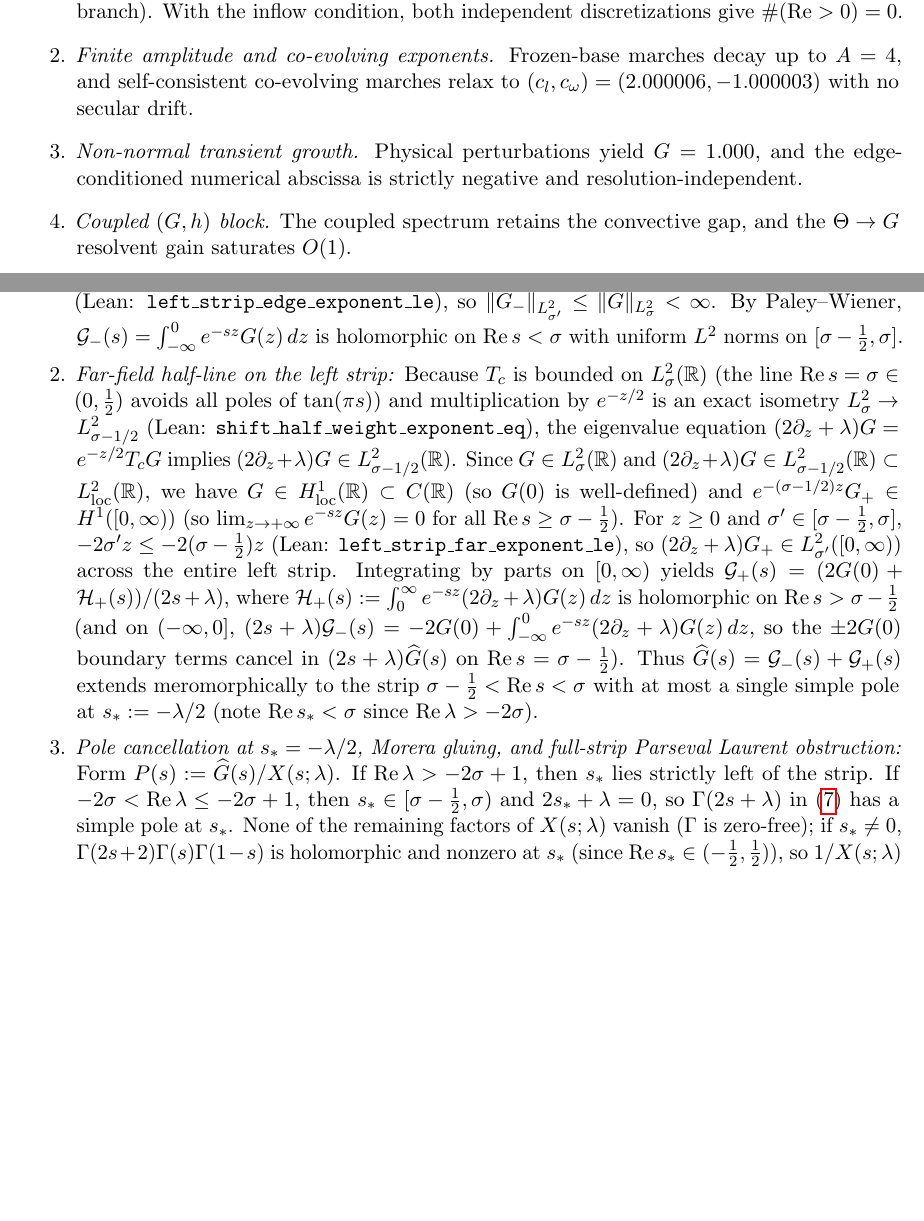
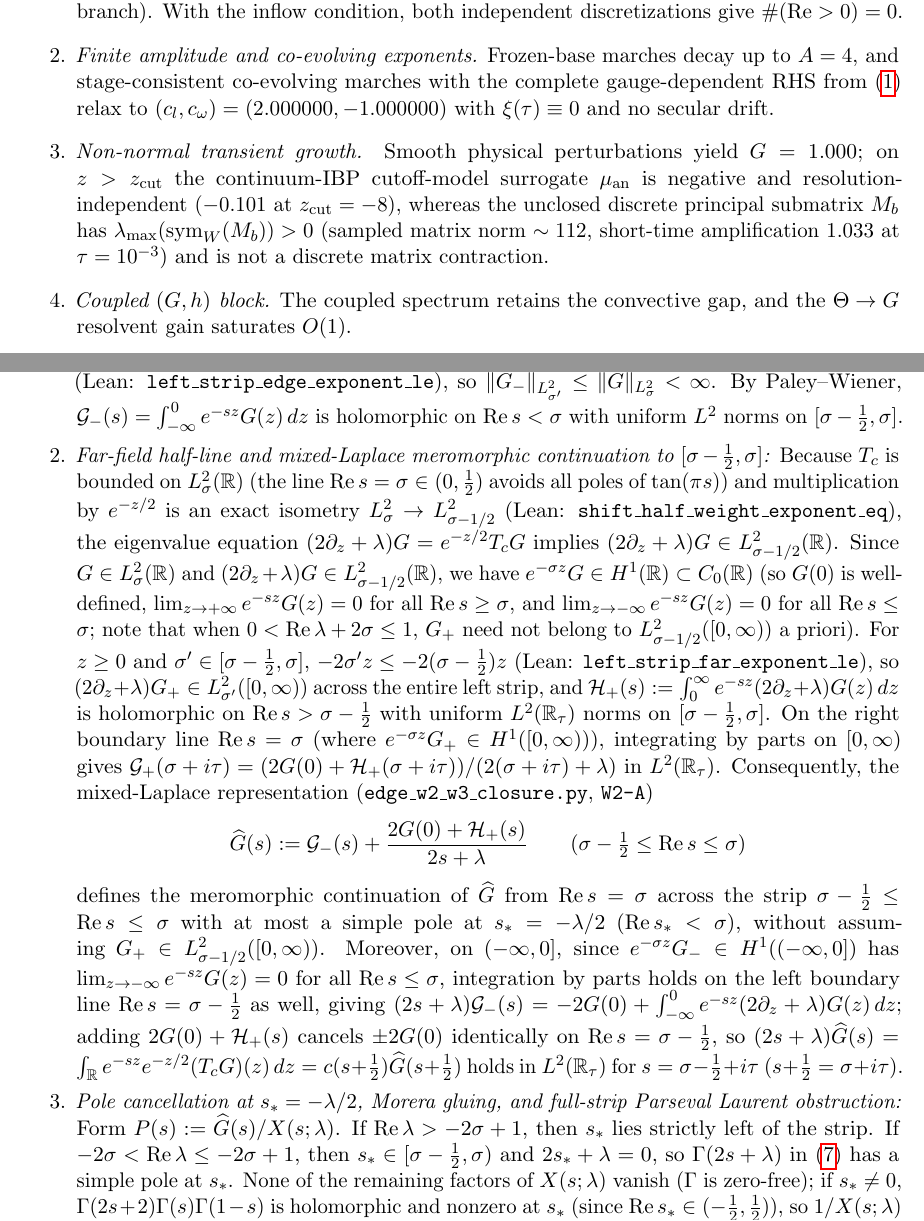
Before and after one commit to Brsanch/singular-blowup-1d, a LaTeX paper (paper/stability_spectra_singular_houluo.tex): two parts of pages 11 and 16 of 23 before the commit and two parts of pages 11 and 16 of 24 after it, joined at a grey line, cut so that both start at the same text, the shorter picture padded with empty space. Compiled offline with pdfLaTeX.

Commit message:
Fix W2 mixed-Laplace continuation for 0<delta<=1 and update transient-growth gate conclusion and Section 9-10 summaries

```diff
--- a/paper/stability_spectra_singular_houluo.tex
+++ b/paper/stability_spectra_singular_houluo.tex
@@ -661,11 +661,15 @@ gCLM $a$-family, are left for future work.
   spurious eigenvalue near $\operatorname{Re}\approx +1.7$ (the inadmissible homogeneous branch).
   With the inflow condition, both independent discretizations give $\#(\operatorname{Re}>0)=0$.
 \item \emph{Finite amplitude and co-evolving exponents.}
-  Frozen-base marches decay up to $A=4$, and self-consistent co-evolving marches relax to
-  $(c_l,c_\omega)=(2.000006,-1.000003)$ with no secular drift.
+  Frozen-base marches decay up to $A=4$, and stage-consistent co-evolving marches with the
+  complete gauge-dependent RHS from~\eqref{eq:dyn} relax to
+  $(c_l,c_\omega)=(2.000000,-1.000000)$ with $\xi(\tau)\equiv 0$ and no secular drift.
 \item \emph{Non-normal transient growth.}
-  Physical perturbations yield $G=1.000$, and the edge-conditioned numerical abscissa is
-  strictly negative and resolution-independent.
+  Smooth physical perturbations yield $G=1.000$; on $z>z_{\mathrm{cut}}$ the continuum-IBP
+  cutoff-model surrogate $\mu_{\mathrm{an}}$ is negative and resolution-independent ($-0.101$
+  at $z_{\mathrm{cut}}=-8$), whereas the unclosed discrete principal submatrix $M_b$ has
+  $\lambda_{\max}(\operatorname{sym}_W(M_b))>0$ (sampled matrix norm $\sim 112$, short-time
+  amplification $1.033$ at $\tau=10^{-3}$) and is not a discrete matrix contraction.
 \item \emph{Coupled $(G,h)$ block.}
   The coupled spectrum retains the convective gap, and the $\Theta\to G$ resolvent gain
   saturates $O(1)$.
@@ -973,21 +978,34 @@ Split $G=G_-+G_+$ with $G_-:=G\mathbf{1}_{(-\infty,0]}$ and $G_+:=G\mathbf{1}_{[
   For $z\le 0$ and $\sigma'\in[\sigma-\tfrac12,\sigma]$, $-2\sigma' z\le -2\sigma z$ (Lean: \texttt{left\_strip\_edge\_exponent\_le}),
   so $\|G_-\|_{L^2_{\sigma'}}\le\|G\|_{L^2_\sigma}<\infty$. By Paley--Wiener, $\mathcal{G}_-(s)=\int_{-\infty}^0 e^{-sz}G(z)\,dz$
   is holomorphic on $\operatorname{Re}s<\sigma$ with uniform $L^2$ norms on $[\sigma-\tfrac12,\sigma]$.
-\item \emph{Far-field half-line on the left strip:}
+\item \emph{Far-field half-line and mixed-Laplace meromorphic continuation to $[\sigma-\tfrac12,\sigma]$:}
   Because $T_c$ is bounded on $L^2_\sigma(\mathbb{R})$ (the line $\operatorname{Re}s=\sigma\in(0,\tfrac12)$ avoids all poles of $\tan(\pi s)$)
   and multiplication by $e^{-z/2}$ is an exact isometry $L^2_\sigma\to L^2_{\sigma-1/2}$ (Lean: \texttt{shift\_half\_weight\_exponent\_eq}),
   the eigenvalue equation $(2\partial_z+\lambda)G = e^{-z/2}T_c G$ implies $(2\partial_z+\lambda)G\in L^2_{\sigma-1/2}(\mathbb{R})$.
-  Since $G\in L^2_\sigma(\mathbb{R})$ and $(2\partial_z+\lambda)G\in L^2_{\sigma-1/2}(\mathbb{R})\subset L^2_{\mathrm{loc}}(\mathbb{R})$,
-  we have $G\in H^1_{\mathrm{loc}}(\mathbb{R})\subset C(\mathbb{R})$ (so $G(0)$ is well-defined) and
-  $e^{-(\sigma-1/2)z}G_+\in H^1([0,\infty))$ (so $\lim_{z\to+\infty}e^{-sz}G(z)=0$ for all $\operatorname{Re}s\ge\sigma-\tfrac12$).
+  Since $G\in L^2_\sigma(\mathbb{R})$ and $(2\partial_z+\lambda)G\in L^2_{\sigma-1/2}(\mathbb{R})$, we have
+  $e^{-\sigma z}G\in H^1(\mathbb{R})\subset C_0(\mathbb{R})$ (so $G(0)$ is well-defined, $\lim_{z\to+\infty}e^{-sz}G(z)=0$ for all
+  $\operatorname{Re}s\ge\sigma$, and $\lim_{z\to-\infty}e^{-sz}G(z)=0$ for all $\operatorname{Re}s\le\sigma$; note that when
+  $0<\operatorname{Re}\lambda+2\sigma\le 1$, $G_+$ need not belong to $L^2_{\sigma-1/2}([0,\infty))$ a priori).
   For $z\ge 0$ and $\sigma'\in[\sigma-\tfrac12,\sigma]$, $-2\sigma' z\le -2(\sigma-\tfrac12)z$ (Lean: \texttt{left\_strip\_far\_exponent\_le}),
-  so $(2\partial_z+\lambda)G_+\in L^2_{\sigma'}([0,\infty))$ across the entire left strip.
-  Integrating by parts on $[0,\infty)$ yields $\mathcal{G}_+(s)=(2G(0)+\mathcal{H}_+(s))/(2s+\lambda)$,
-  where $\mathcal{H}_+(s):=\int_0^\infty e^{-sz}(2\partial_z+\lambda)G(z)\,dz$ is holomorphic on $\operatorname{Re}s>\sigma-\tfrac12$
-  (and on $(-\infty,0]$, $(2s+\lambda)\mathcal{G}_-(s)=-2G(0)+\int_{-\infty}^0 e^{-sz}(2\partial_z+\lambda)G(z)\,dz$, so the $\pm 2G(0)$
-  boundary terms cancel in $(2s+\lambda)\widehat{G}(s)$ on $\operatorname{Re}s=\sigma-\tfrac12$).
-  Thus $\widehat{G}(s)=\mathcal{G}_-(s)+\mathcal{G}_+(s)$ extends meromorphically to the strip $\sigma-\tfrac12<\operatorname{Re}s<\sigma$
-  with at most a single simple pole at $s_*:=-\lambda/2$ (note $\operatorname{Re}s_*<\sigma$ since $\operatorname{Re}\lambda>-2\sigma$).
+  so $(2\partial_z+\lambda)G_+\in L^2_{\sigma'}([0,\infty))$ across the entire left strip, and
+  $\mathcal{H}_+(s):=\int_0^\infty e^{-sz}(2\partial_z+\lambda)G(z)\,dz$ is holomorphic on $\operatorname{Re}s>\sigma-\tfrac12$
+  with uniform $L^2(\mathbb{R}_\tau)$ norms on $[\sigma-\tfrac12,\sigma]$.
+  On the right boundary line $\operatorname{Re}s=\sigma$ (where $e^{-\sigma z}G_+\in H^1([0,\infty))$), integrating by parts on $[0,\infty)$ gives
+  $\mathcal{G}_+(\sigma+i\tau)=(2G(0)+\mathcal{H}_+(\sigma+i\tau))/(2(\sigma+i\tau)+\lambda)$ in $L^2(\mathbb{R}_\tau)$.
+  Consequently, the mixed-Laplace representation (\texttt{edge\_w2\_w3\_closure.py}, \texttt{W2-A})
+  \[
+  \widehat{G}(s) := \mathcal{G}_-(s) + \frac{2G(0)+\mathcal{H}_+(s)}{2s+\lambda}
+  \qquad (\sigma-\tfrac12\le\operatorname{Re}s\le\sigma)
+  \]
+  defines the meromorphic continuation of $\widehat{G}$ from $\operatorname{Re}s=\sigma$ across the strip
+  $\sigma-\tfrac12\le\operatorname{Re}s\le\sigma$ with at most a simple pole at $s_*=-\lambda/2$ ($\operatorname{Re}s_*<\sigma$),
+  without assuming $G_+\in L^2_{\sigma-1/2}([0,\infty))$.
+  Moreover, on $(-\infty,0]$, since $e^{-\sigma z}G_-\in H^1((-\infty,0])$ has $\lim_{z\to-\infty}e^{-sz}G(z)=0$ for all
+  $\operatorname{Re}s\le\sigma$, integration by parts holds on the left boundary line $\operatorname{Re}s=\sigma-\tfrac12$ as well,
+  giving $(2s+\lambda)\mathcal{G}_-(s)=-2G(0)+\int_{-\infty}^0 e^{-sz}(2\partial_z+\lambda)G(z)\,dz$; adding
+  $2G(0)+\mathcal{H}_+(s)$ cancels $\pm 2G(0)$ identically on $\operatorname{Re}s=\sigma-\tfrac12$, so
+  $(2s+\lambda)\widehat{G}(s)=\int_{\mathbb{R}}e^{-sz}e^{-z/2}(T_c G)(z)\,dz = c(s+\tfrac12)\widehat{G}(s+\tfrac12)$
+  holds in $L^2(\mathbb{R}_\tau)$ for $s=\sigma-\tfrac12+i\tau$ ($s+\tfrac12=\sigma+i\tau$).
 \item \emph{Pole cancellation at $s_*=-\lambda/2$, Morera gluing, and full-strip Parseval Laurent obstruction:}
   Form $P(s):=\widehat{G}(s)/X(s;\lambda)$. If $\operatorname{Re}\lambda>-2\sigma+1$, then $s_*$ lies strictly left of the strip.
   If $-2\sigma<\operatorname{Re}\lambda\le -2\sigma+1$, then $s_*\in[\sigma-\tfrac12,\sigma)$ and $2s_*+\lambda=0$, so $\Gamma(2s+\lambda)$
```
Also changed, not shown: paper/stability_spectra_singular_houluo.pdf, paper/stability_spectra_singular_houluo.tex (15 more changed lines), 1 other file.
